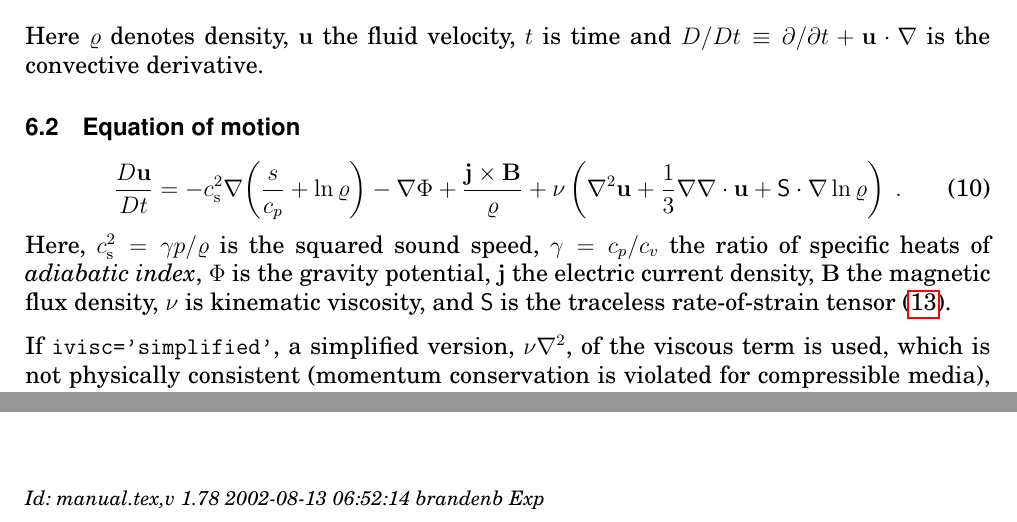
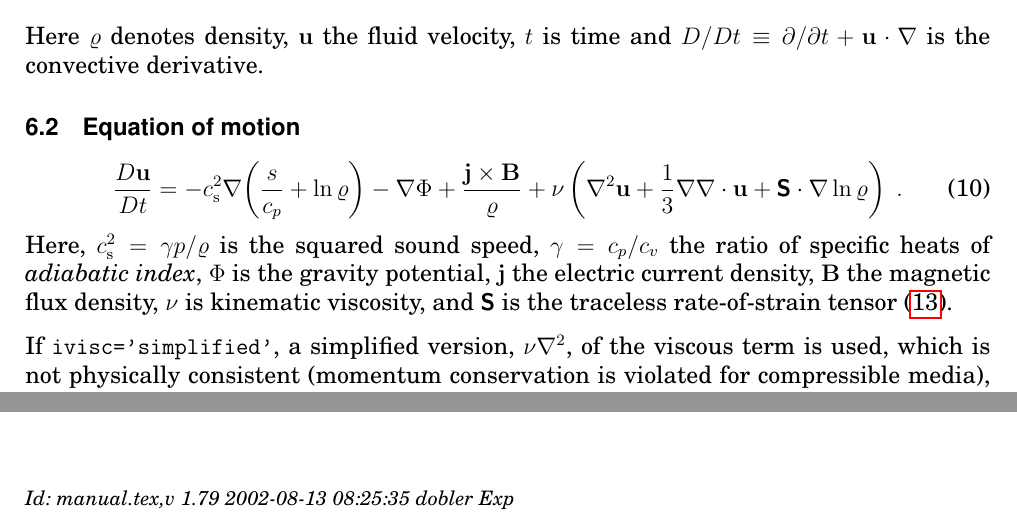
Before and after one commit to pencil-code/pencil-code, a LaTeX document (doc/manual.tex): two parts of pages 41 and 65 of 65, joined at a grey line, cut so that both start at the same text. Compiled offline with pdfLaTeX; the source files are stored in an older character set and shown here as Unicode.

Commit message:
Rate-of-strain is now typeset in bold-sans_serif.

```diff
--- a/doc/manual.tex
+++ b/doc/manual.tex
@@ -200,6 +200,8 @@
 \newcommand{\Reynolds}      {\mathrm{Re}}
 \newcommand{\Rm}            {\mathrm{Rm}}
 
+\newcommand{\Strain}        {\boldsymbol{\mathsf{S}}}
+
 \newcommand{\uv}            {\vekt{u}}
 
 % \newcommand{\Vol}           {{\cal V}}
@@ -219,7 +221,7 @@
 \title{{\sffamily\bfseries Installing and Using the High-Order Pencil MPI code}}
 %\subtitle{A very preliminary manual}
 \author{Wolfgang Dobler \& Axel Brandenburg}
-\date{\today,~ $ $Revision: 1.78 $ $}
+\date{\today,~ $ $Revision: 1.79 $ $}
 
 % ====================================================================== %
 
@@ -2336,12 +2338,12 @@ derivative.
       - \grad\Phi
       + \frac{\jv\times\Bv}{\varrho}
       + \nu \left( \Laplace\uv + \frac{1}{3}\grad\Div\uv
-      + {\mathsf S}\cdot\grad\ln\varrho\right) \; .
+      + \Strain\cdot\grad\ln\varrho\right) \; .
 \end{equation}
 Here, $\cs^2 = \gamma p/\varrho$ is the squared sound speed,
 $\gamma=c_p/c_v$ the ratio of specific heats of \emph{adiabatic index},
 $\Phi$ is the gravity potential, $\jv$ the electric current density, $\Bv$
-the magnetic flux density, $\nu$ is kinematic viscosity, and ${\mathsf S}$ is
+the magnetic flux density, $\nu$ is kinematic viscosity, and $\Strain$ is
 the traceless rate-of-strain tensor (\ref{Eq-S-traceless}).
 
 If \code{ivisc='simplified'}, a simplified version, $\nu\Laplace$, of the
@@ -3225,7 +3227,7 @@ horizontal sections for time $t=50$.
 
 
 \ \vfill\bigskip\noindent{\footnotesize\it
-$ $Id: manual.tex,v 1.78 2002-08-13 06:52:14 brandenb Exp $ $}
+$ $Id: manual.tex,v 1.79 2002-08-13 08:25:35 dobler Exp $ $}
 
 
 \end{document}
```
Also changed, not shown: doc/manual.tex (6 more changed lines).
